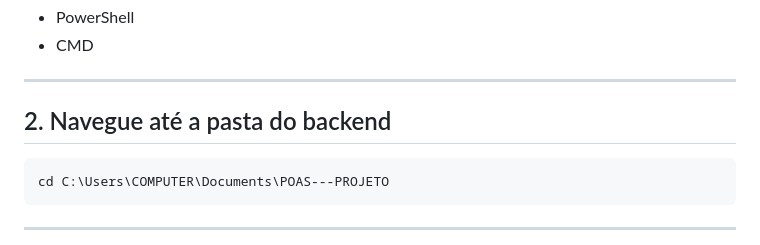
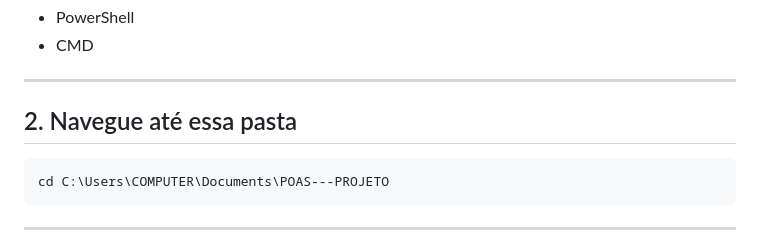
Before and after one commit to clemente777/POAS---PROJETO, a Markdown page: README.md, the part around the change. GitHub-like rendering.

Commit message:
Update README for backend navigation instructions

````diff
--- a/README.md
+++ b/README.md
@@ -69,7 +69,7 @@ POAS---PROJETO/
 
 ---
 
-## 2. Navegue até a pasta do backend
+## 2. Navegue até essa pasta
 
 ```bash
 cd C:\Users\COMPUTER\Documents\POAS---PROJETO
````
